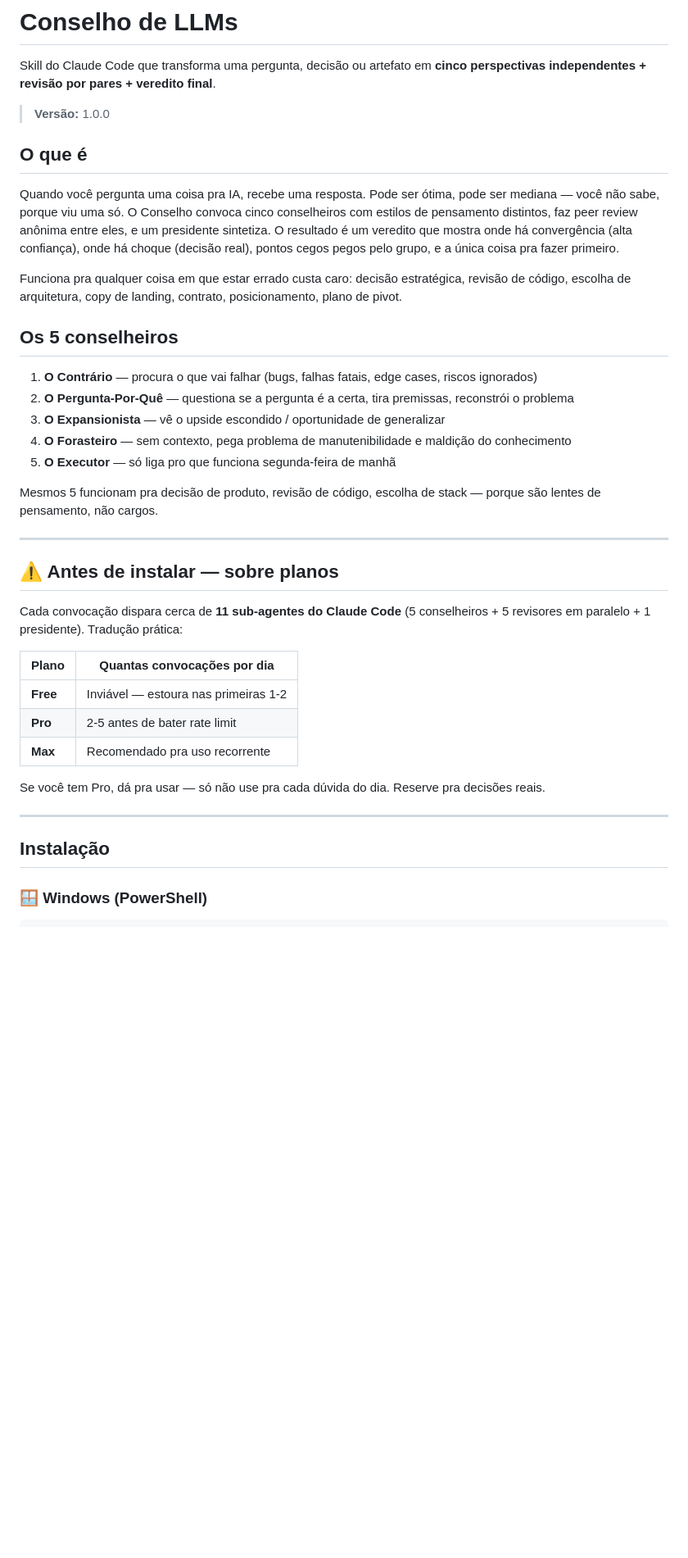
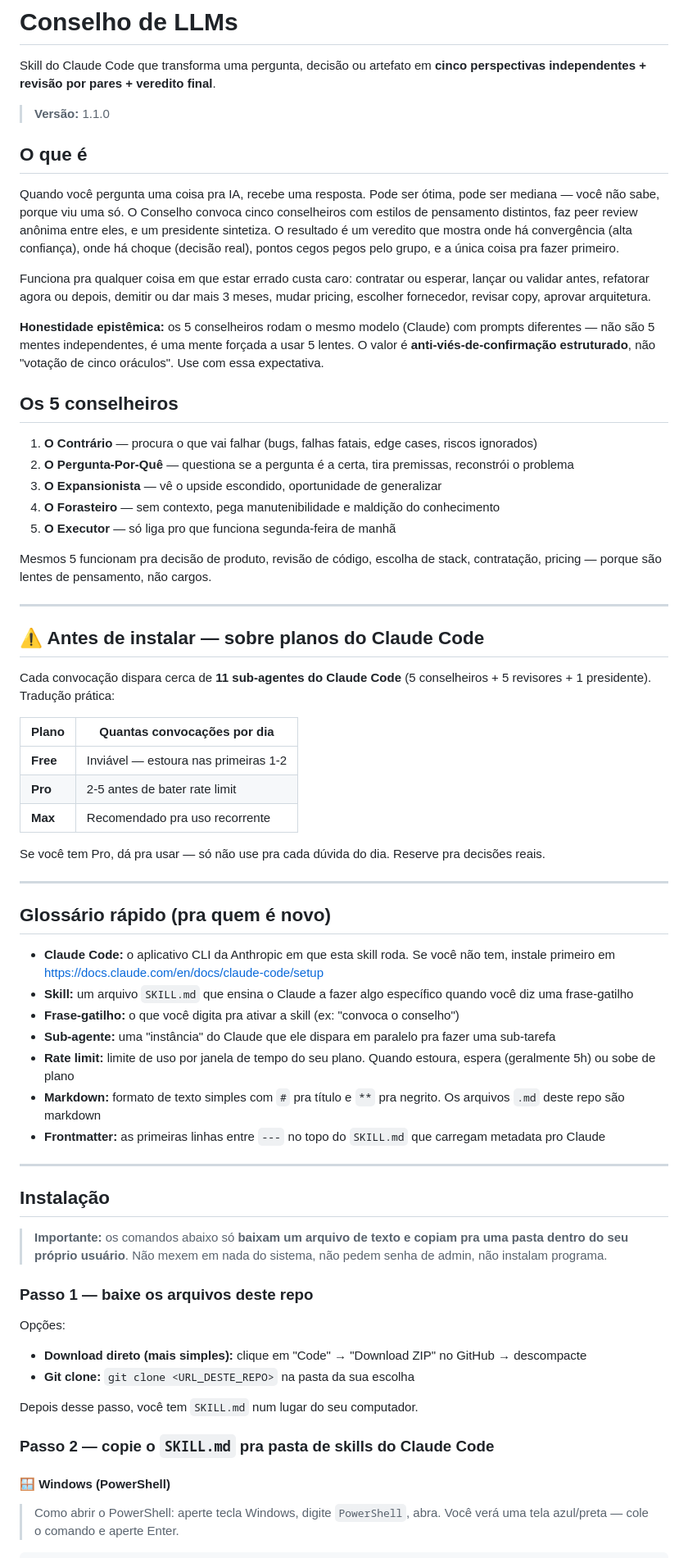
Before and after one commit to Expert-Integrado/conselho, a Markdown page: README.md, the part around one of its changes. Shown at 82% size. Rendered like a GitHub page; blank space fills up the shorter version.

````diff
--- a/README.md
+++ b/README.md
@@ -2,29 +2,31 @@
 
 Skill do Claude Code que transforma uma pergunta, decisão ou artefato em **cinco perspectivas independentes + revisão por pares + veredito final**.
 
-> **Versão:** 1.0.0
+> **Versão:** 1.1.0
 
 ## O que é
 
 Quando você pergunta uma coisa pra IA, recebe uma resposta. Pode ser ótima, pode ser mediana — você não sabe, porque viu uma só. O Conselho convoca cinco conselheiros com estilos de pensamento distintos, faz peer review anônima entre eles, e um presidente sintetiza. O resultado é um veredito que mostra onde há convergência (alta confiança), onde há choque (decisão real), pontos cegos pegos pelo grupo, e a única coisa pra fazer primeiro.
 
-Funciona pra qualquer coisa em que estar errado custa caro: decisão estratégica, revisão de código, escolha de arquitetura, copy de landing, contrato, posicionamento, plano de pivot.
+Funciona pra qualquer coisa em que estar errado custa caro: contratar ou esperar, lançar ou validar antes, refatorar agora ou depois, demitir ou dar mais 3 meses, mudar pricing, escolher fornecedor, revisar copy, aprovar arquitetura.
+
+**Honestidade epistêmica:** os 5 conselheiros rodam o mesmo modelo (Claude) com prompts diferentes — não são 5 mentes independentes, é uma mente forçada a usar 5 lentes. O valor é **anti-viés-de-confirmação estruturado**, não "votação de cinco oráculos". Use com essa expectativa.
 
 ## Os 5 conselheiros
 
 1. **O Contrário** — procura o que vai falhar (bugs, falhas fatais, edge cases, riscos ignorados)
 2. **O Pergunta-Por-Quê** — questiona se a pergunta é a certa, tira premissas, reconstrói o problema
-3. **O Expansionista** — vê o upside escondido / oportunidade de generalizar
-4. **O Forasteiro** — sem contexto, pega problema de manutenibilidade e maldição do conhecimento
+3. **O Expansionista** — vê o upside escondido, oportunidade de generalizar
+4. **O Forasteiro** — sem contexto, pega manutenibilidade e maldição do conhecimento
 5. **O Executor** — só liga pro que funciona segunda-feira de manhã
 
-Mesmos 5 funcionam pra decisão de produto, revisão de código, escolha de stack — porque são lentes de pensamento, não cargos.
+Mesmos 5 funcionam pra decisão de produto, revisão de código, escolha de stack, contratação, pricing — porque são lentes de pensamento, não cargos.
 
 ---
 
-## ⚠️ Antes de instalar — sobre planos
+## ⚠️ Antes de instalar — sobre planos do Claude Code
 
-Cada convocação dispara cerca de **11 sub-agentes do Claude Code** (5 conselheiros + 5 revisores em paralelo + 1 presidente). Tradução prática:
+Cada convocação dispara cerca de **11 sub-agentes do Claude Code** (5 conselheiros + 5 revisores + 1 presidente). Tradução prática:
 
 | Plano | Quantas convocações por dia |
 |---|---|
@@ -36,8 +38,34 @@ Se você tem Pro, dá pra usar — só não use pra cada dúvida do dia. Reserve
 
 ---
 
+## Glossário rápido (pra quem é novo)
+
+- **Claude Code:** o aplicativo CLI da Anthropic em que esta skill roda. Se você não tem, instale primeiro em https://docs.claude.com/en/docs/claude-code/setup
+- **Skill:** um arquivo `SKILL.md` que ensina o Claude a fazer algo específico quando você diz uma frase-gatilho
+- **Frase-gatilho:** o que você digita pra ativar a skill (ex: "convoca o conselho")
+- **Sub-agente:** uma "instância" do Claude que ele dispara em paralelo pra fazer uma sub-tarefa
+- **Rate limit:** limite de uso por janela de tempo do seu plano. Quando estoura, espera (geralmente 5h) ou sobe de plano
+- **Markdown:** formato de texto simples com `#` pra título e `**` pra negrito. Os arquivos `.md` deste repo são markdown
+- **Frontmatter:** as primeiras linhas entre `---` no topo do `SKILL.md` que carregam metadata pro Claude
+
+---
+
 ## Instalação
 
-### 🪟 Windows (PowerShell)
+> **Importante:** os comandos abaixo só **baixam um arquivo de texto e copiam pra uma pasta dentro do seu próprio usuário**. Não mexem em nada do sistema, não pedem senha de admin, não instalam programa.
+
+### Passo 1 — baixe os arquivos deste repo
+
+Opções:
+- **Download direto (mais simples):** clique em "Code" → "Download ZIP" no GitHub → descompacte
+- **Git clone:** `git clone <URL_DESTE_REPO>` na pasta da sua escolha
+
+Depois desse passo, você tem `SKILL.md` num lugar do seu computador.
+
+### Passo 2 — copie o `SKILL.md` pra pasta de skills do Claude Code
+
+#### 🪟 Windows (PowerShell)
+
+> Como abrir o PowerShell: aperte tecla Windows, digite `PowerShell`, abra. Você verá uma tela azul/preta — cole o comando e aperte Enter.
 
 ```powershell
````
Also changed, not shown: other parts of README.md (+33 -29 lines), SKILL.md (+7 -4 lines).
